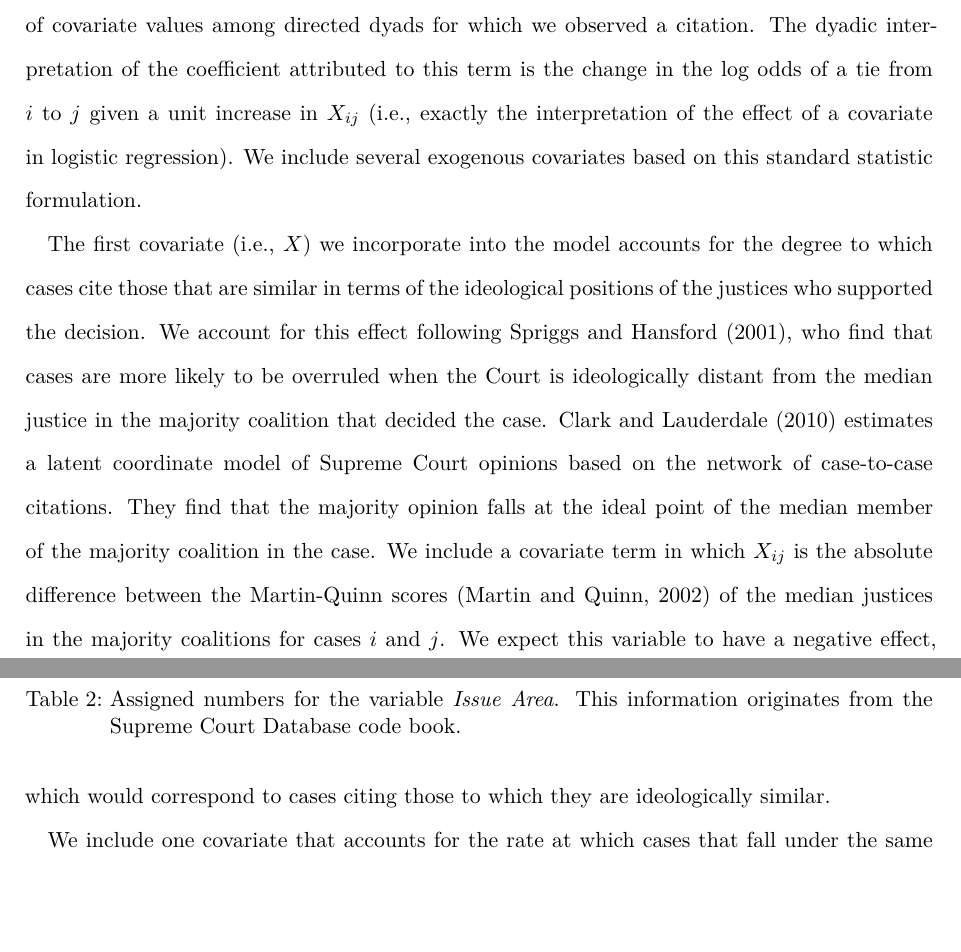
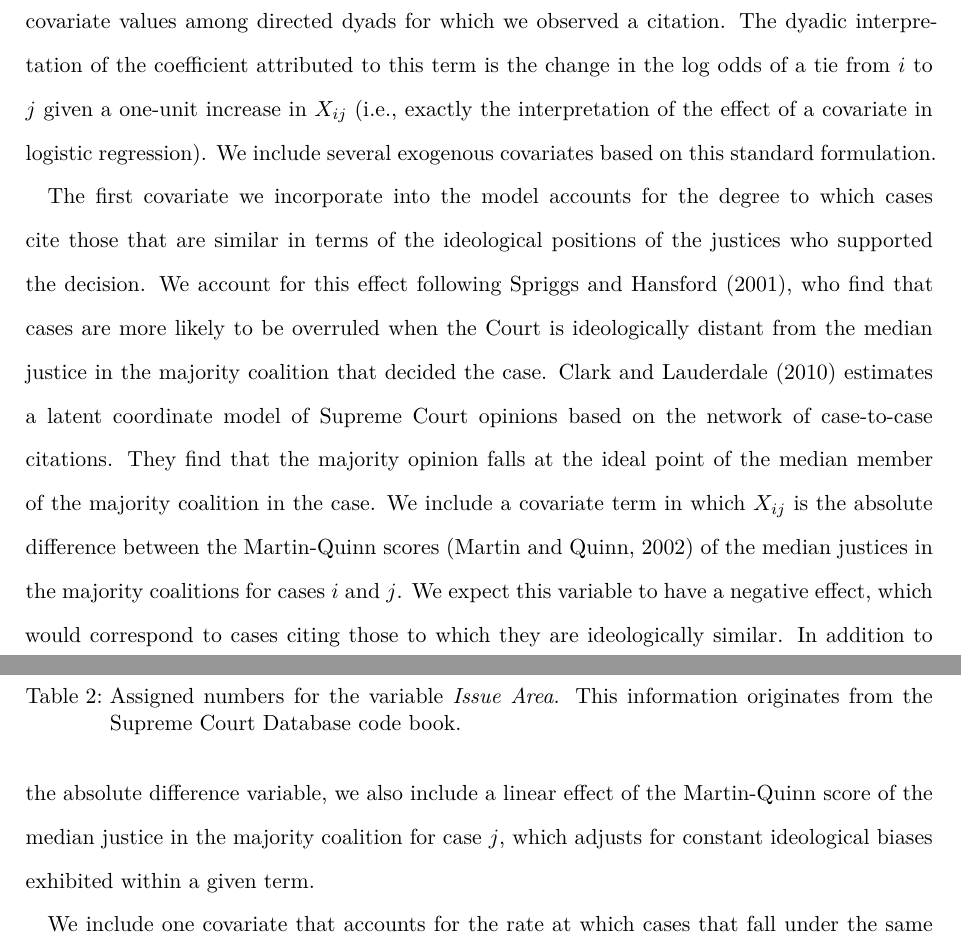
Before and after one commit to desmarais-lab/Supreme_Court_Citation_Network, a LaTeX paper (Tex/paper.tex): two parts of pages 21 and 22 of 43, joined at a grey line, cut so that both start at the same text, the shorter picture padded with empty space. Compiled offline with pdfLaTeX.

Commit message:
revised covariate terms

```diff
--- a/Tex/paper.tex
+++ b/Tex/paper.tex
@@ -266,9 +266,9 @@ The c-ERGM we estimate includes two classes of terms---one that captures the eff
 \subsubsection{Covariate terms}\label{covariate_terms}
 
 Covariate effects are accounted for in the c-ERGM via the term that is used to specify the effect of covariates in other ERGM family models, as
-$$h_{covariate}(C_t,C_{<t},X) =  \sum_{ij} C_{ij,t}X_{ij}.$$ Since $C_{ij,t}$ is a binary indicator of whether case $i$ cites case $j$, $h_{covariate}$ amounts to the sum of covariate values among directed dyads for which we observed a citation. The dyadic interpretation of the coefficient attributed to this term is the change in the log odds of a tie from $i$ to $j$ given a unit increase in $X_{ij}$ (i.e., exactly the interpretation of the effect of a covariate in logistic regression). We include several exogenous covariates based on this standard statistic formulation.
+$$h_{covariate}(C_t,C_{<t},X) =  \sum_{ij} C_{ij,t}X_{ij}.$$ Since $C_{ij,t}$ is a binary indicator of whether case $i$ cites case $j$, $h_{covariate}$ amounts to the sum of covariate values among directed dyads for which we observed a citation. The dyadic interpretation of the coefficient attributed to this term is the change in the log odds of a tie from $i$ to $j$ given a one-unit increase in $X_{ij}$ (i.e., exactly the interpretation of the effect of a covariate in logistic regression). We include several exogenous covariates based on this standard formulation.
 
-The first covariate (i.e., $X$) we incorporate into the model accounts for the degree to which cases cite those that are similar in terms of the ideological positions of the justices who supported the decision. We account for this effect following \citet{spriggs2001explaining}, who find that cases are more likely to be overruled when the Court is ideologically distant from the median justice in the majority coalition that decided the case. \citet{clark2010locating} estimates a latent coordinate model of Supreme Court opinions based on the network of case-to-case citations. They find that the majority opinion falls at the ideal point of the median member of the majority coalition in the case. We include a covariate term in which $X_{ij}$ is the absolute difference between the Martin-Quinn scores \citep{martin2002dynamic} of the median justices in the majority coalitions for cases $i$ and $j$. We expect this variable to have a negative effect, which would correspond to cases citing those to which they are ideologically similar.%WE COULD USE THIS DATASET AS A SECOND APPLICATION
+The first covariate we incorporate into the model accounts for the degree to which cases cite those that are similar in terms of the ideological positions of the justices who supported the decision. We account for this effect following \citet{spriggs2001explaining}, who find that cases are more likely to be overruled when the Court is ideologically distant from the median justice in the majority coalition that decided the case. \citet{clark2010locating} estimates a latent coordinate model of Supreme Court opinions based on the network of case-to-case citations. They find that the majority opinion falls at the ideal point of the median member of the majority coalition in the case. We include a covariate term in which $X_{ij}$ is the absolute difference between the Martin-Quinn scores \citep{martin2002dynamic} of the median justices in the majority coalitions for cases $i$ and $j$. We expect this variable to have a negative effect, which would correspond to cases citing those to which they are ideologically similar. In addition to the absolute difference variable, we also include a linear effect of the Martin-Quinn score of the median justice in the majority coalition for case $j$, which adjusts for constant ideological biases exhibited within a given term. %WE COULD USE THIS DATASET AS A SECOND APPLICATION
 
 
 %We include three sets of dummy variables that account for the issue areas of cases. In the first set of dummy variables---sender intercepts---the variable $X^{ij}$ indicates the issue area of the sending case ($i$) (e.g., for the Criminal Procedure indicator, $X_{ij} = 1$ if case $i$ is a criminal procedure case, and $0$ otherwise). The second set of dummy variables represent receiver issue area intercepts in which $X^{ij}$ indicates the issue of the receiver case. The third set of dummy variables account for the rate of citation within each issue area and between each combination of issue areas.  There is a separate dummy variable for each directed pair of issue areas. For example the A$\rightarrow$B dummy variable $X_{ij} = 1$ if case $i$ is issue area A and case $j$ is issue area B, and 0 otherwise. Note that, given the high dimension of these dummy variables, we omit one each of the sender and recipient indicators, and 28 of the 196 mixing rate indicators. Unfortunately, this leaves these indicators largely uninterpretable, but these variables are nonetheless important to absorb variation in citations that is attributable to the legal domains of two cases in a dyad. The Issue area data comes from the Supreme Court Database (SCDB) \citep{spaeth2014supreme}. We include these variables because \citet{cross2010determinants} finds that the number of citations to Supreme Court opinions depends heavily on the issue area of the case. Table \ref{issue_area_coding} reports the issue areas covered in our data.
```
